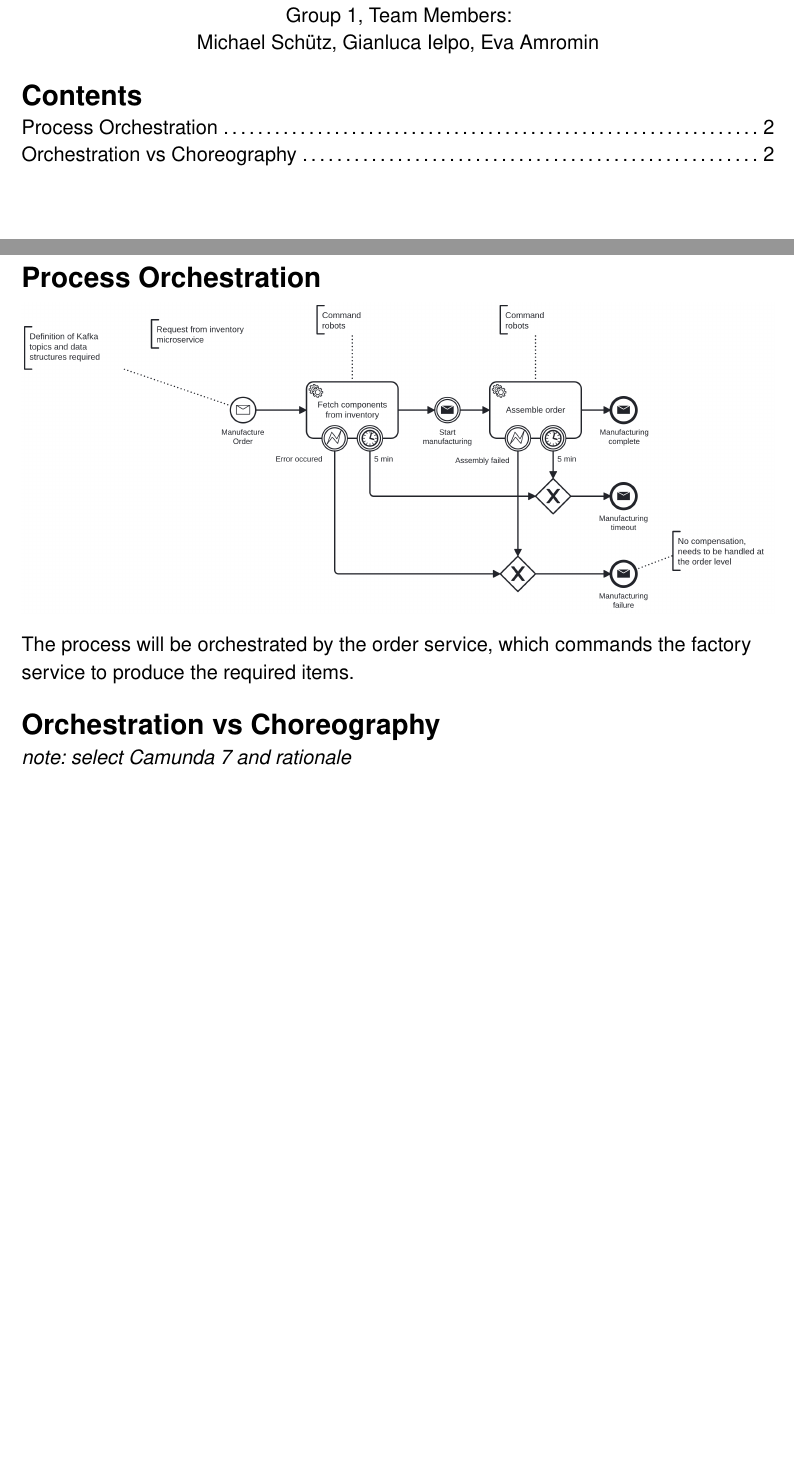
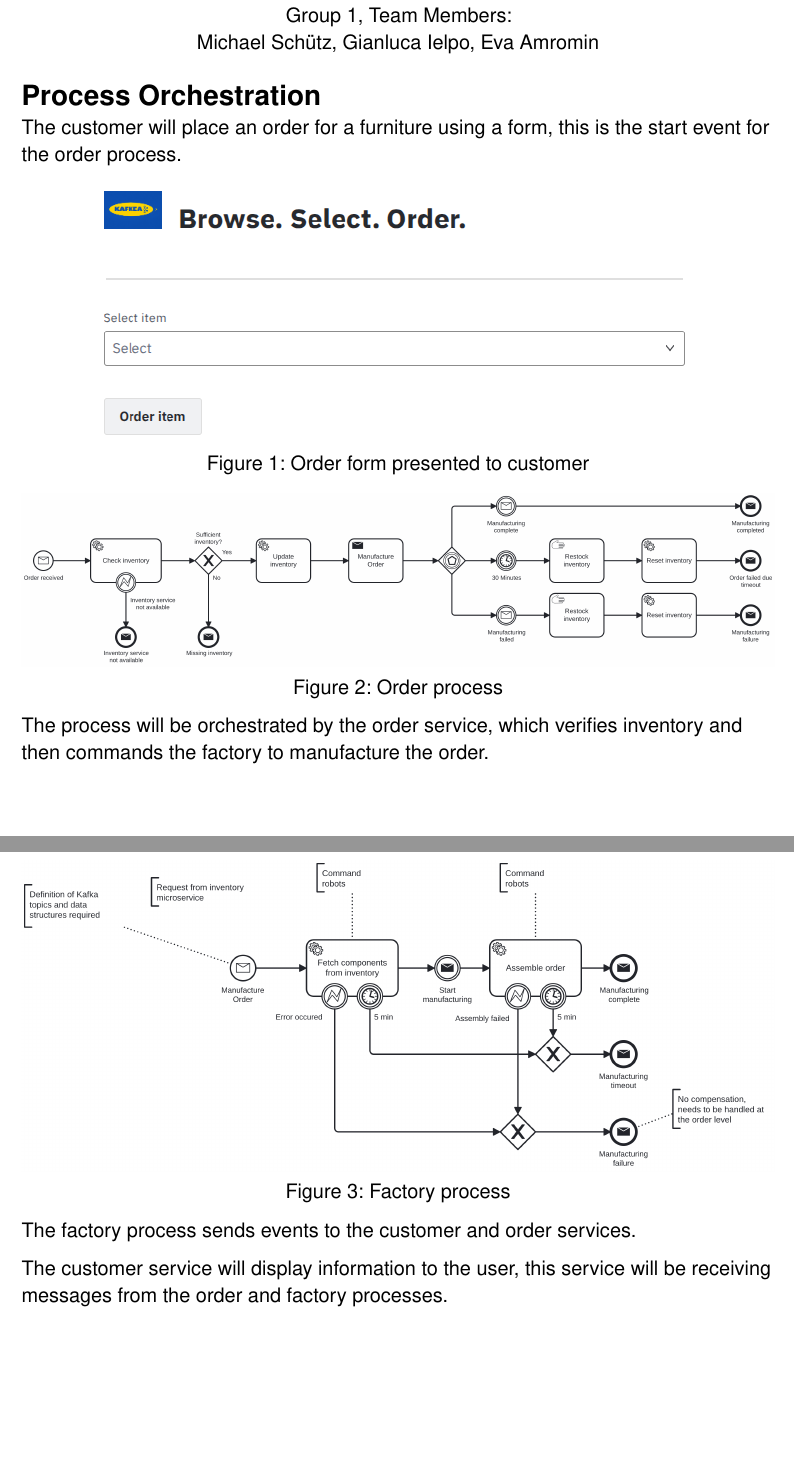
Before and after one commit to ielpo/edpo-project-group1, a Typst document (doc/assignments/assignment-3-4.typ): two parts of pages 1 and 2 of 2, joined at a grey line, cut so that both start at the same text, the shorter picture padded with empty space. Compiled offline with Typst 0.15.

Commit message:
Update assignment

```diff
--- a/doc/assignments/assignment-3-4.typ
+++ b/doc/assignments/assignment-3-4.typ
@@ -21,13 +21,26 @@
   Michael Schütz, Gianluca Ielpo, Eva Amromin
 ]
 
-#outline()
-#pagebreak()
+= Process Orchestration
+The customer will place an order for a furniture using a form, this is the start event for the order process.
 
-= Process Orchestration
-#image("factory.png")
-The process will be orchestrated by the order service, which commands the factory service to produce the required items.
+#figure(
+  image("order_form.png", width: 80%),
+  caption: [Order form presented to customer]
+)
 
+#figure(
+  image("order.png"),
+  caption: [Order process]
+)
 
-= Orchestration vs Choreography
-_note: select Camunda 7 and rationale_
+The process will be orchestrated by the order service, which verifies inventory and then commands the factory to manufacture the order.
+
+#figure(
+  image("factory.png"),
+  caption: [Factory process]
+)
+
+The factory process sends events to the customer and order services.
+
+The customer service will display information to the user, this service will be receiving messages from the order and factory processes.
```
